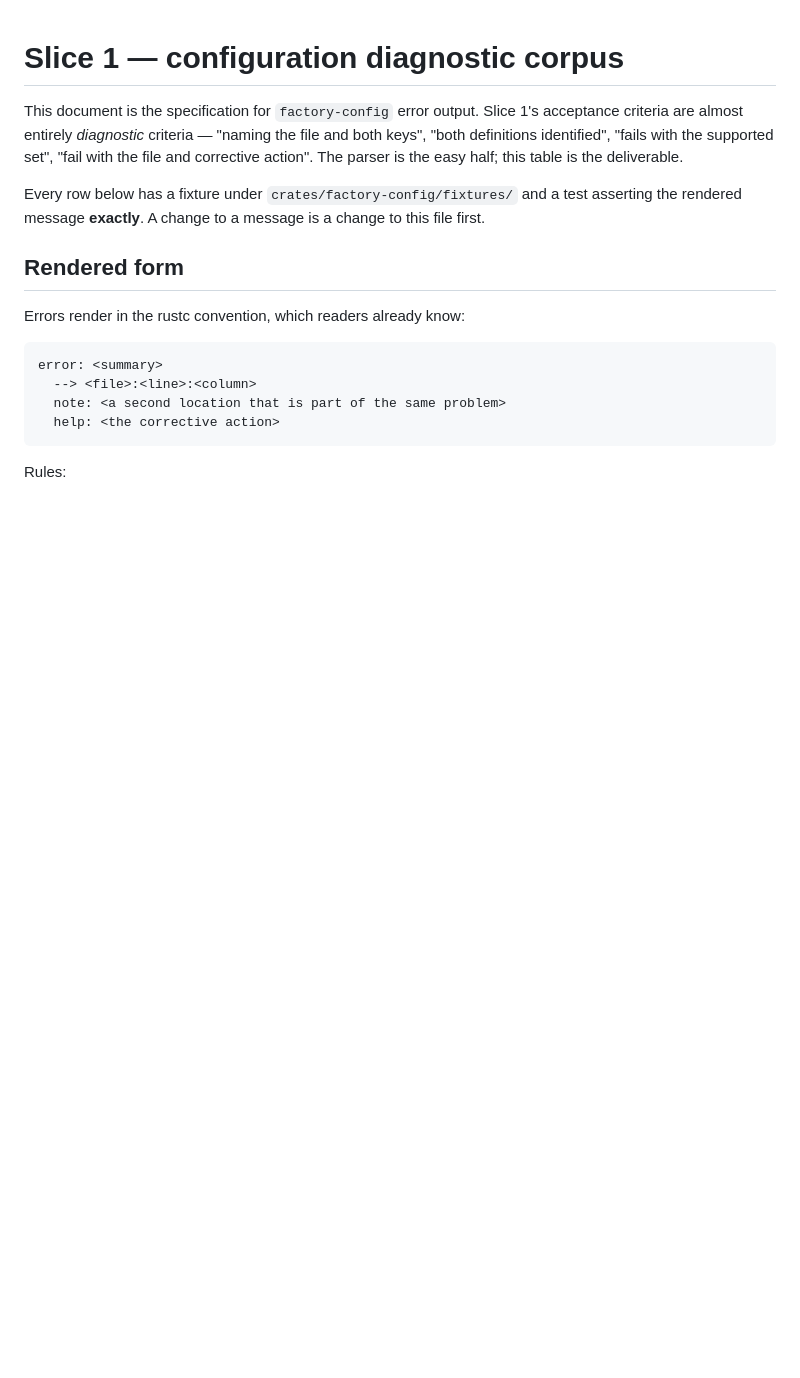
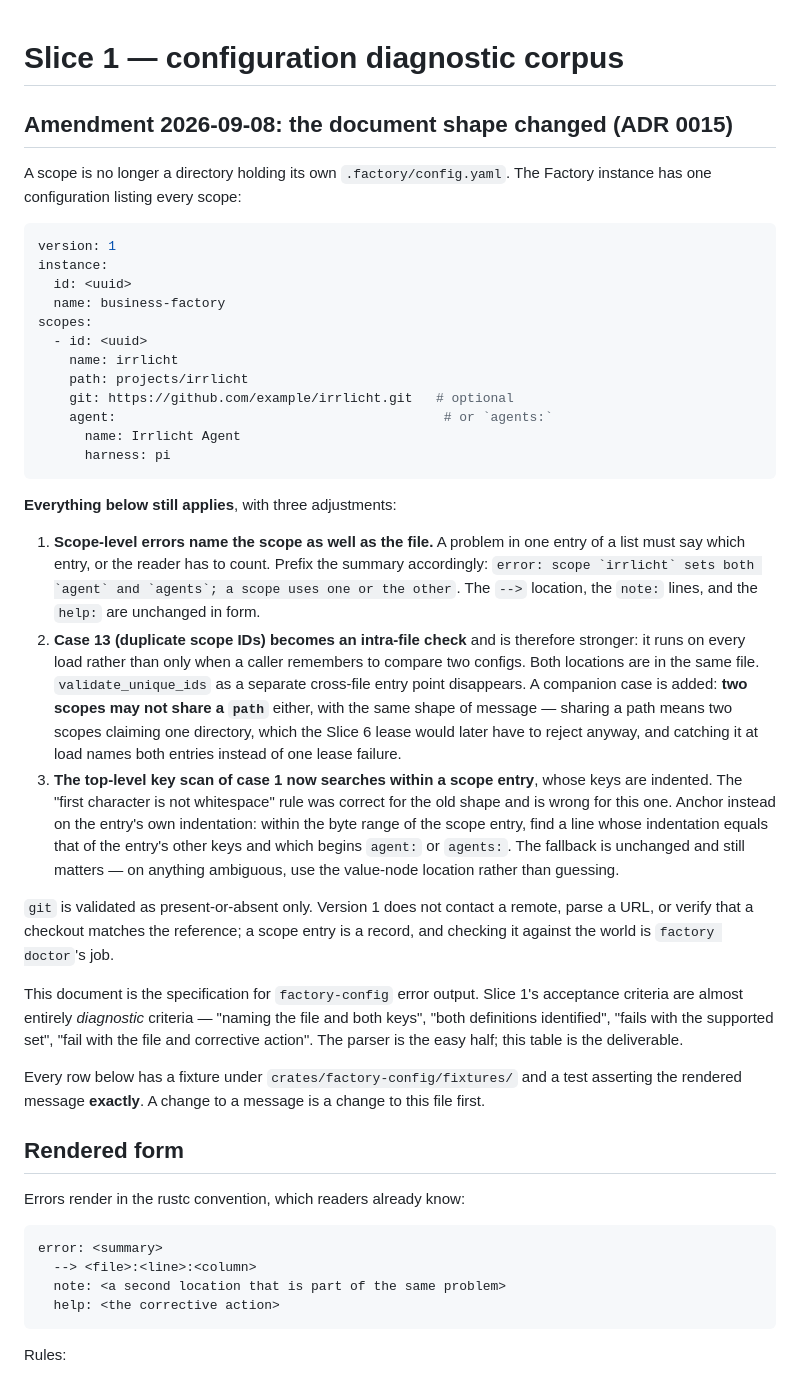
Before and after one commit to ingo-eichhorst/factory, a Markdown page: docs/slice-1-error-corpus.md, the part around the change. GitHub-like rendering; blank space fills up the shorter version.

Commit message:
Amend the diagnostic corpus for the central registry shape
Scope-level errors now name the scope as well as the file, because a problem in
one entry of a list must say which entry or the reader has to count. Duplicate
ID checking becomes intra-file and gains a duplicate-path companion: two scopes
sharing a path means two scopes claiming one directory, which the Slice 6 lease
would reject later anyway, and catching it at load names both entries instead of
producing one lease failure.

The case 1 key scan needs the largest change. Anchoring on "first character is
not whitespace" was correct when agent:/agents: were top-level keys; inside a
list entry they are indented, so that rule would silently stop matching and fall
back to value locations everywhere. It now anchors on the entry indentation,
with the same fallback on ambiguity.

Co-Authored-By: Claude Opus 5 (1M context) <noreply@anthropic.com>
Claude-Session: https://claude.ai/code/session_01KLxrnHw5up6arPGPGkkzTq

````diff
--- a/docs/slice-1-error-corpus.md
+++ b/docs/slice-1-error-corpus.md
@@ -1,4 +1,51 @@
 # Slice 1 — configuration diagnostic corpus
+
+## Amendment 2026-09-08: the document shape changed (ADR 0015)
+
+A scope is no longer a directory holding its own `.factory/config.yaml`. The
+Factory instance has one configuration listing every scope:
+
+```yaml
+version: 1
+instance:
+  id: <uuid>
+  name: business-factory
+scopes:
+  - id: <uuid>
+    name: irrlicht
+    path: projects/irrlicht
+    git: https://github.com/example/irrlicht.git   # optional
+    agent:                                          # or `agents:`
+      name: Irrlicht Agent
+      harness: pi
+```
+
+**Everything below still applies**, with three adjustments:
+
+1. **Scope-level errors name the scope as well as the file.** A problem in one
+   entry of a list must say which entry, or the reader has to count. Prefix the
+   summary accordingly: ``error: scope `irrlicht` sets both `agent` and
+   `agents`; a scope uses one or the other``. The `-->` location, the `note:`
+   lines, and the `help:` are unchanged in form.
+2. **Case 13 (duplicate scope IDs) becomes an intra-file check** and is
+   therefore stronger: it runs on every load rather than only when a caller
+   remembers to compare two configs. Both locations are in the same file.
+   `validate_unique_ids` as a separate cross-file entry point disappears.
+   A companion case is added: **two scopes may not share a `path`** either, with
+   the same shape of message — sharing a path means two scopes claiming one
+   directory, which the Slice 6 lease would later have to reject anyway, and
+   catching it at load names both entries instead of one lease failure.
+3. **The top-level key scan of case 1 now searches within a scope entry**, whose
+   keys are indented. The "first character is not whitespace" rule was correct
+   for the old shape and is wrong for this one. Anchor instead on the entry's
+   own indentation: within the byte range of the scope entry, find a line whose
+   indentation equals that of the entry's other keys and which begins `agent:`
+   or `agents:`. The fallback is unchanged and still matters — on anything
+   ambiguous, use the value-node location rather than guessing.
+
+`git` is validated as present-or-absent only. Version 1 does not contact a
+remote, parse a URL, or verify that a checkout matches the reference; a scope
+entry is a record, and checking it against the world is `factory doctor`'s job.
 
 This document is the specification for `factory-config` error output. Slice 1's
 acceptance criteria are almost entirely *diagnostic* criteria — "naming the file
````
